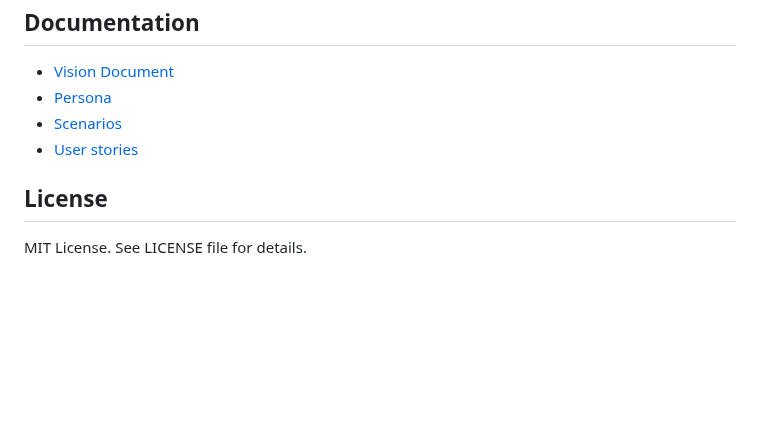
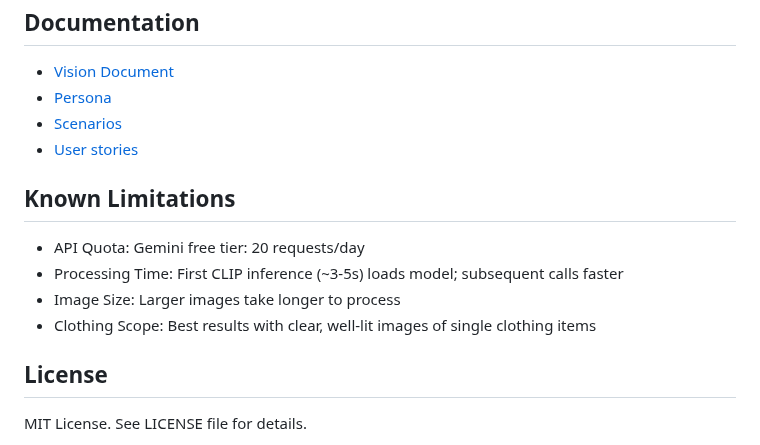
Before and after one commit to deepthisudhavedam-droid/AppliedITProject, a Markdown page: README.md, the part around the change. Rendered like a GitHub page; blank space fills up the shorter version.

Commit message:
Add known limitations section to README for API usage and image processing

```diff
--- a/README.md
+++ b/README.md
@@ -100,6 +100,13 @@ ai-outfit-finder/
 - [Scenarios](docs/Scenarios)
 - [User stories](docs/User%20stories)
 
+## Known Limitations
+
+- API Quota: Gemini free tier: 20 requests/day
+- Processing Time: First CLIP inference (~3-5s) loads model; subsequent calls faster
+- Image Size: Larger images take longer to process
+- Clothing Scope: Best results with clear, well-lit images of single clothing items
+
 ## License
 
 MIT License. See LICENSE file for details.
```
